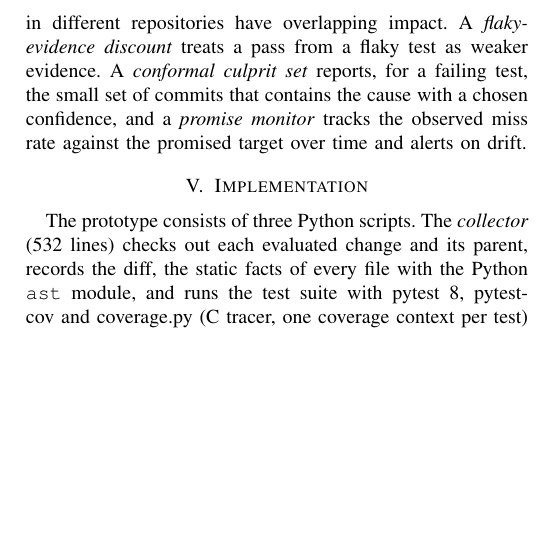
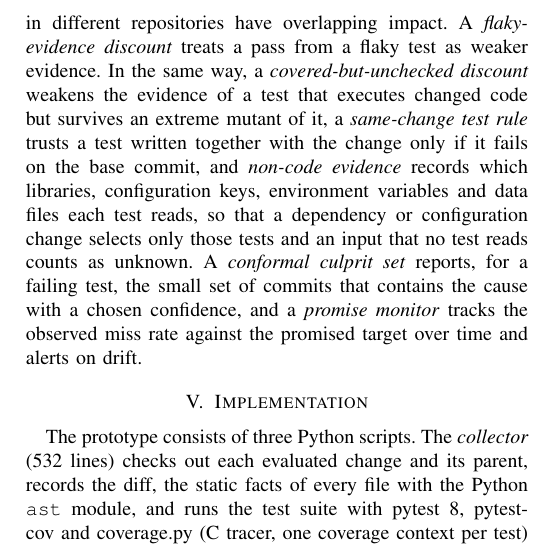
Before and after one commit to aaryagodbole/CodeTwin, a LaTeX paper (paper/main.tex): part of one column of page 10 of 16, cut so that both start at the same text, the shorter picture padded with empty space. Compiled offline with pdfLaTeX.

Commit message:
Paper: add planned evidence extensions (unchecked coverage, same-change tests, non-code inputs)

```diff
--- a/paper/main.tex
+++ b/paper/main.tex
@@ -385,7 +385,7 @@ Risk-bearing receipt & merge allowed only below the target risk or with a review
 \end{table}
 
 \subsection{Planned Extensions}
-The same rule, in which a model or heuristic proposes, evidence verifies, risk is calibrated and the tool abstains when unsure, extends to further features that are planned after the core is evaluated. \emph{Active link verification} runs a small probe for the uncertain links whose confirmation would lower the residual risk most. An \emph{evidence freshness meter} raises the risk as coverage and dependency data age. A \emph{consumer-evidence contract check} links every API or schema change to consumer code and tests in other repositories, and a \emph{cross-repository collision radar} warns when open pull requests in different repositories have overlapping impact. A \emph{flaky-evidence discount} treats a pass from a flaky test as weaker evidence. A \emph{conformal culprit set} reports, for a failing test, the small set of commits that contains the cause with a chosen confidence, and a \emph{promise monitor} tracks the observed miss rate against the promised target over time and alerts on drift.
+The same rule, in which a model or heuristic proposes, evidence verifies, risk is calibrated and the tool abstains when unsure, extends to further features that are planned after the core is evaluated. \emph{Active link verification} runs a small probe for the uncertain links whose confirmation would lower the residual risk most. An \emph{evidence freshness meter} raises the risk as coverage and dependency data age. A \emph{consumer-evidence contract check} links every API or schema change to consumer code and tests in other repositories, and a \emph{cross-repository collision radar} warns when open pull requests in different repositories have overlapping impact. A \emph{flaky-evidence discount} treats a pass from a flaky test as weaker evidence. In the same way, a \emph{covered-but-unchecked discount} weakens the evidence of a test that executes changed code but survives an extreme mutant of it, a \emph{same-change test rule} trusts a test written together with the change only if it fails on the base commit, and \emph{non-code evidence} records which libraries, configuration keys, environment variables and data files each test reads, so that a dependency or configuration change selects only those tests and an input that no test reads counts as unknown. A \emph{conformal culprit set} reports, for a failing test, the small set of commits that contains the cause with a chosen confidence, and a \emph{promise monitor} tracks the observed miss rate against the promised target over time and alerts on drift.
 
 % =====================================================================
 \section{Implementation}\label{sec:impl}
```
Also changed, not shown: paper/main.template.tex (+1 -1 lines).
